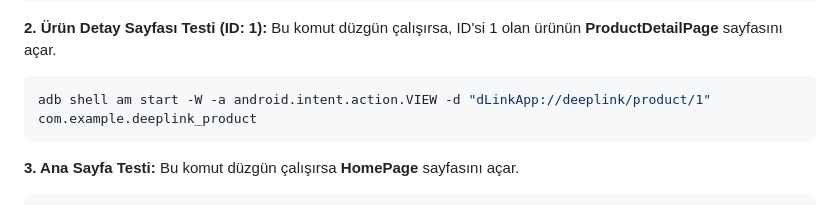
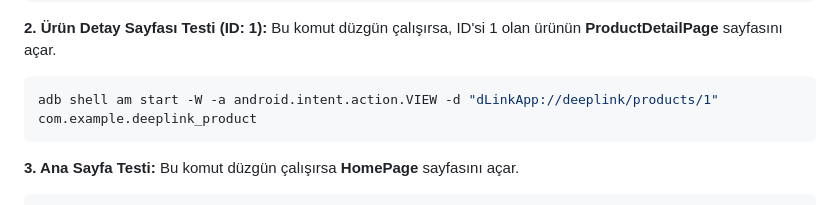
Before and after one commit to salihefeserit/deeplink-project, a Markdown page: README.md, the part around the change. Drawn GitHub-style.

Commit message:
Fix deeplink for product detail page test

````diff
--- a/README.md
+++ b/README.md
@@ -61,7 +61,7 @@ adb shell am start -W -a android.intent.action.VIEW -d "dLinkApp://deeplink/prod
 Bu komut düzgün çalışırsa, ID'si 1 olan ürünün **ProductDetailPage** sayfasını açar.
 
 ```shell
-adb shell am start -W -a android.intent.action.VIEW -d "dLinkApp://deeplink/product/1" com.example.deeplink_product
+adb shell am start -W -a android.intent.action.VIEW -d "dLinkApp://deeplink/products/1" com.example.deeplink_product
 ```
 
 **3. Ana Sayfa Testi:**
````
